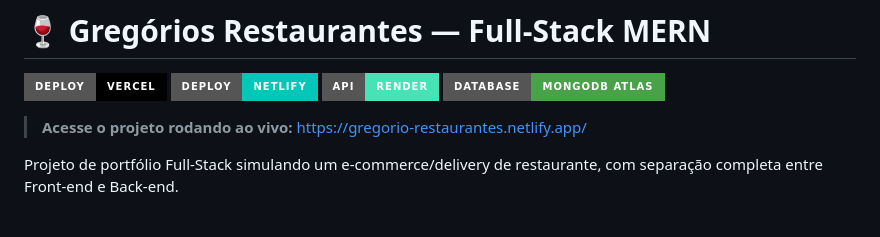
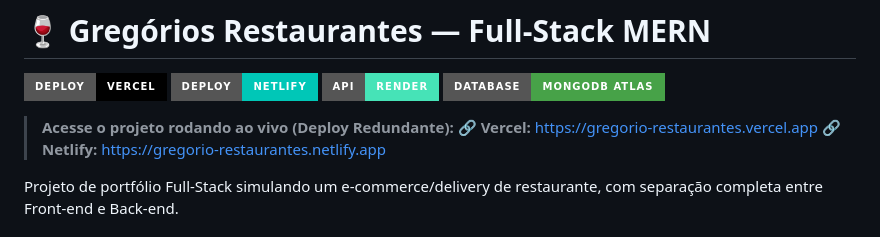
Before and after one commit to joaop-gregorioDS/gregorio-restaurantes, a Markdown page: README.md, the part around the change. Drawn GitHub-style; badges without logos.

Commit message:
docs: Adiciona link da Vercel ao bloco de acesso ao vivo

```diff
--- a/README.md
+++ b/README.md
@@ -5,7 +5,9 @@
 [![API Render](https://img.shields.io/badge/API-Render-46E3B7?style=for-the-badge&logo=render)](https://gregorio-restaurantes-api.onrender.com)
 [![MongoDB Atlas](https://img.shields.io/badge/Database-MongoDB_Atlas-47A248?style=for-the-badge&logo=mongodb)](https://www.mongodb.com/cloud/atlas)
 
-> **Acesse o projeto rodando ao vivo:** [https://gregorio-restaurantes.netlify.app/](https://gregorio-restaurantes.netlify.app/)
+> **Acesse o projeto rodando ao vivo (Deploy Redundante):**
+> 🔗 **Vercel:** [https://gregorio-restaurantes.vercel.app](https://gregorio-restaurantes.vercel.app/)
+> 🔗 **Netlify:** [https://gregorio-restaurantes.netlify.app](https://gregorio-restaurantes.netlify.app/)
 
 Projeto de portfólio Full-Stack simulando um e-commerce/delivery de restaurante, com separação completa entre Front-end e Back-end.
 
```
